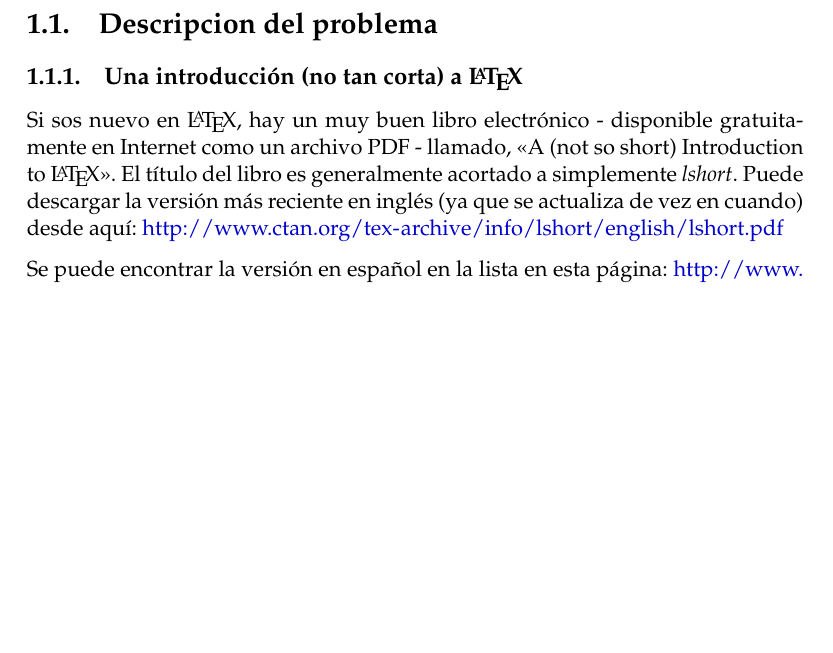
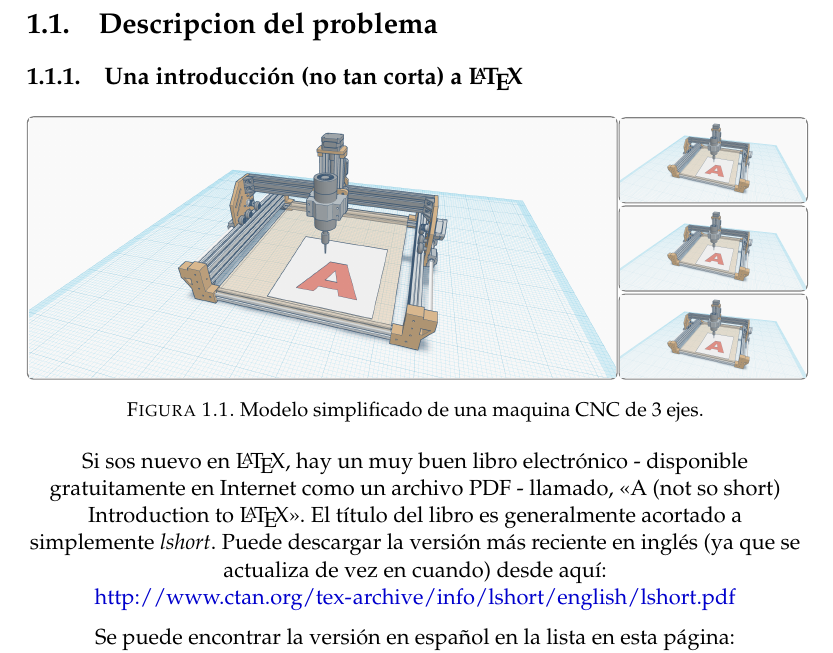
Before and after one commit to pslavkin/tesis_mse, a LaTeX thesis (memoria.tex, which reads Chapters/Chapter1.tex, MastersDoctoralThesis.cls): part of page 15 of 35, cut so that both start at the same text, the shorter picture padded with empty space. Compiled offline with pdfLaTeX.

Commit message:
trabajando en la estetica de las figuras 3d

```diff
--- a/Chapters/Chapter1.tex
+++ b/Chapters/Chapter1.tex
@@ -19,12 +19,41 @@
 
 %\section{Introducción}
 En el presente capitulo se expone el principio de funcionamiento de las maquinas CNC, sus componentes principales, su interconeccion y uso. Luego se explica la problematica de la alineacion de piezas 2D y algunas soluciones.
+
 %----------------------------------------------------------------------------------------
 \section{Descripcion del problema}
 
 
 
 \subsection{Una introducción (no tan corta) a \LaTeX{}}
+
+   \centering
+\begin{figure}[ht]
+\begin{subfigure}{0.755\textwidth}
+   \tcbox[boxsep=0.2mm,left=0mm,top=0mm, right=0mm,bottom=0mm, boxrule=0.2mm, colframe=gray, colback=white]{
+      \includegraphics[width=1.0\textwidth]{./Figures/cnc_3d1.png}
+   }
+\end{subfigure}
+\begin{subfigure}{0.238\textwidth}
+   \begin{subfigure}{1\textwidth}
+      \tcbox[boxsep=0.2mm,left=0mm,top=0mm, right=0mm,bottom=0mm, boxrule=0.2mm, colframe=gray, colback=white]{
+         \includegraphics[width=1.0\textwidth]{./Figures/cnc_3d1.png}
+      }
+   \end{subfigure}
+   \begin{subfigure}{1\textwidth}
+      \tcbox[boxsep=0.2mm,left=0mm,top=0mm, right=0mm,bottom=0mm, boxrule=0.2mm, colframe=gray, colback=white]{
+         \includegraphics[width=1.0\textwidth]{./Figures/cnc_3d1.png}
+      }
+   \end{subfigure}
+   \begin{subfigure}{1\textwidth}
+      \tcbox[boxsep=0.2mm,left=0mm,top=0mm, right=0mm,bottom=0mm, boxrule=0.2mm, colframe=gray, colback=white]{
+         \includegraphics[width=1.0\textwidth]{./Figures/cnc_3d1.png}
+      }
+   \end{subfigure}
+\end{subfigure}
+\caption{Modelo simplificado de una maquina CNC de 3 ejes.}
+\label{fig:cnc1}
+\end{figure}
 
 Si sos nuevo en \LaTeX{}, hay un muy buen libro electrónico - disponible gratuitamente en Internet como un archivo PDF - llamado, \enquote{A (not so short) Introduction to \LaTeX{}}. El título del libro es generalmente acortado a simplemente \emph{lshort}. Puede descargar la versión más reciente en inglés (ya que se actualiza de vez en cuando) desde aquí:
 \url{http://www.ctan.org/tex-archive/info/lshort/english/lshort.pdf}
--- a/MastersDoctoralThesis.cls
+++ b/MastersDoctoralThesis.cls
@@ -54,6 +55,8 @@
 
 \LoadClass{\baseclass}
 
+%mis paquetes
+\usepackage{tcolorbox}
 %----------------------------------------------------------------------------------------
 %	CLASS OPTIONS
 %----------------------------------------------------------------------------------------
```
Also changed, not shown: Figures/cnc_3d1.png (added), memoria.pdf, MastersDoctoralThesis.cls (1 more changed lines), 2 other files.
